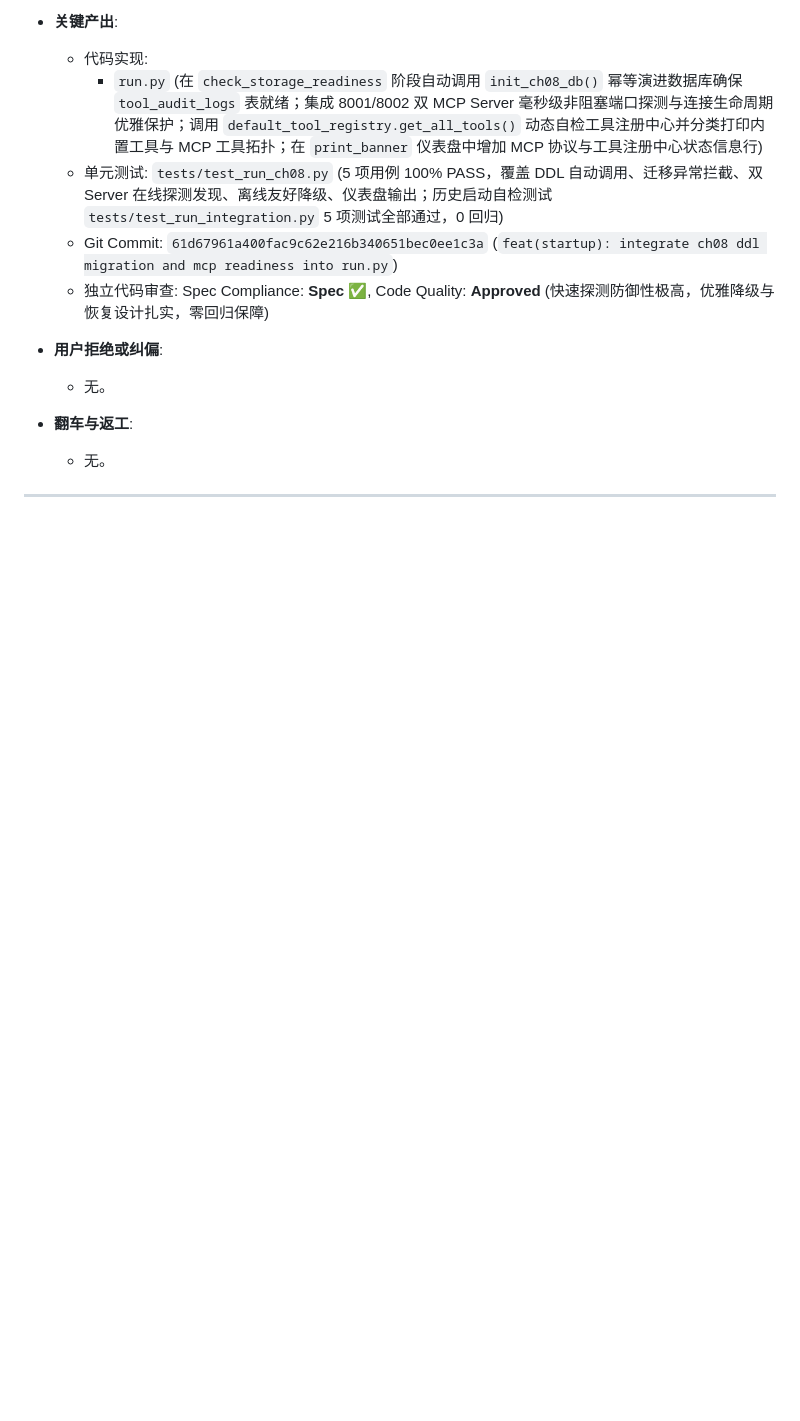
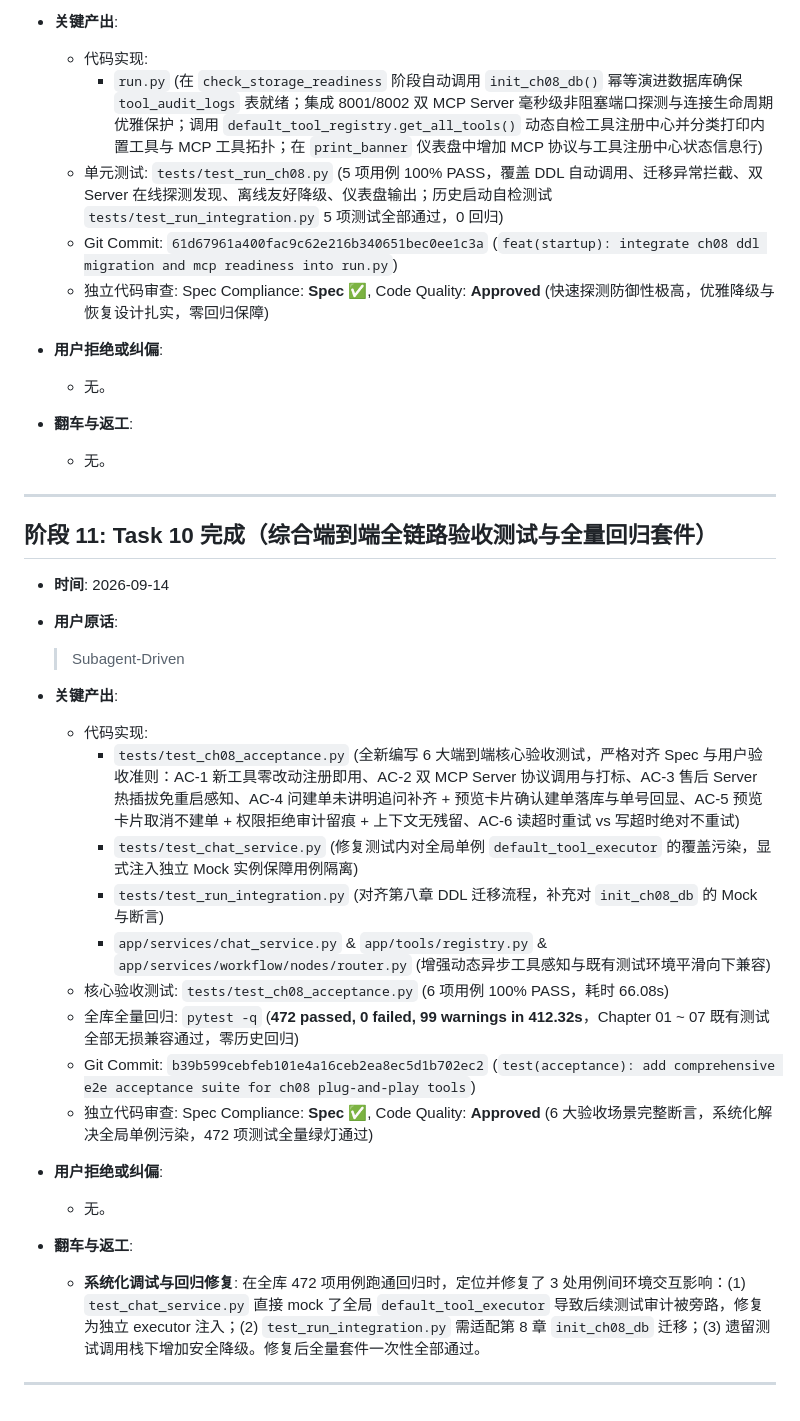
Before and after one commit to Brinkzee/AstroBot, a Markdown page: dev-notes/ch08.md, the part around the change. Drawn GitHub-style; blank space fills up the shorter version.

Commit message:
docs(dev-notes): record task 10 completion and full regression

```diff
--- a/dev-notes/ch08.md
+++ b/dev-notes/ch08.md
@@ -274,3 +274,27 @@
   - 无。
 
 ---
+
+## 阶段 11: Task 10 完成（综合端到端全链路验收测试与全量回归套件）
+
+- **时间**: 2026-09-14
+- **用户原话**:
+  > Subagent-Driven
+- **关键产出**:
+  - 代码实现:
+    - `tests/test_ch08_acceptance.py` (全新编写 6 大端到端核心验收测试，严格对齐 Spec 与用户验收准则：AC-1 新工具零改动注册即用、AC-2 双 MCP Server 协议调用与打标、AC-3 售后 Server 热插拔免重启感知、AC-4 问建单未讲明追问补齐 + 预览卡片确认建单落库与单号回显、AC-5 预览卡片取消不建单 + 权限拒绝审计留痕 + 上下文无残留、AC-6 读超时重试 vs 写超时绝对不重试)
+    - `tests/test_chat_service.py` (修复测试内对全局单例 `default_tool_executor` 的覆盖污染，显式注入独立 Mock 实例保障用例隔离)
+    - `tests/test_run_integration.py` (对齐第八章 DDL 迁移流程，补充对 `init_ch08_db` 的 Mock 与断言)
+    - `app/services/chat_service.py` & `app/tools/registry.py` & `app/services/workflow/nodes/router.py` (增强动态异步工具感知与既有测试环境平滑向下兼容)
+  - 核心验收测试: `tests/test_ch08_acceptance.py` (6 项用例 100% PASS，耗时 66.08s)
+  - 全库全量回归: `pytest -q` (**472 passed, 0 failed, 99 warnings in 412.32s**，Chapter 01 ~ 07 既有测试全部无损兼容通过，零历史回归)
+  - Git Commit: `b39b599cebfeb101e4a16ceb2ea8ec5d1b702ec2` (`test(acceptance): add comprehensive e2e acceptance suite for ch08 plug-and-play tools`)
+  - 独立代码审查: Spec Compliance: **Spec ✅**, Code Quality: **Approved** (6 大验收场景完整断言，系统化解决全局单例污染，472 项测试全量绿灯通过)
+
+- **用户拒绝或纠偏**:
+  - 无。
+
+- **翻车与返工**:
+  - **系统化调试与回归修复**: 在全库 472 项用例跑通回归时，定位并修复了 3 处用例间环境交互影响：(1) `test_chat_service.py` 直接 mock 了全局 `default_tool_executor` 导致后续测试审计被旁路，修复为独立 executor 注入；(2) `test_run_integration.py` 需适配第 8 章 `init_ch08_db` 迁移；(3) 遗留测试调用栈下增加安全降级。修复后全量套件一次性全部通过。
+
+---
```
